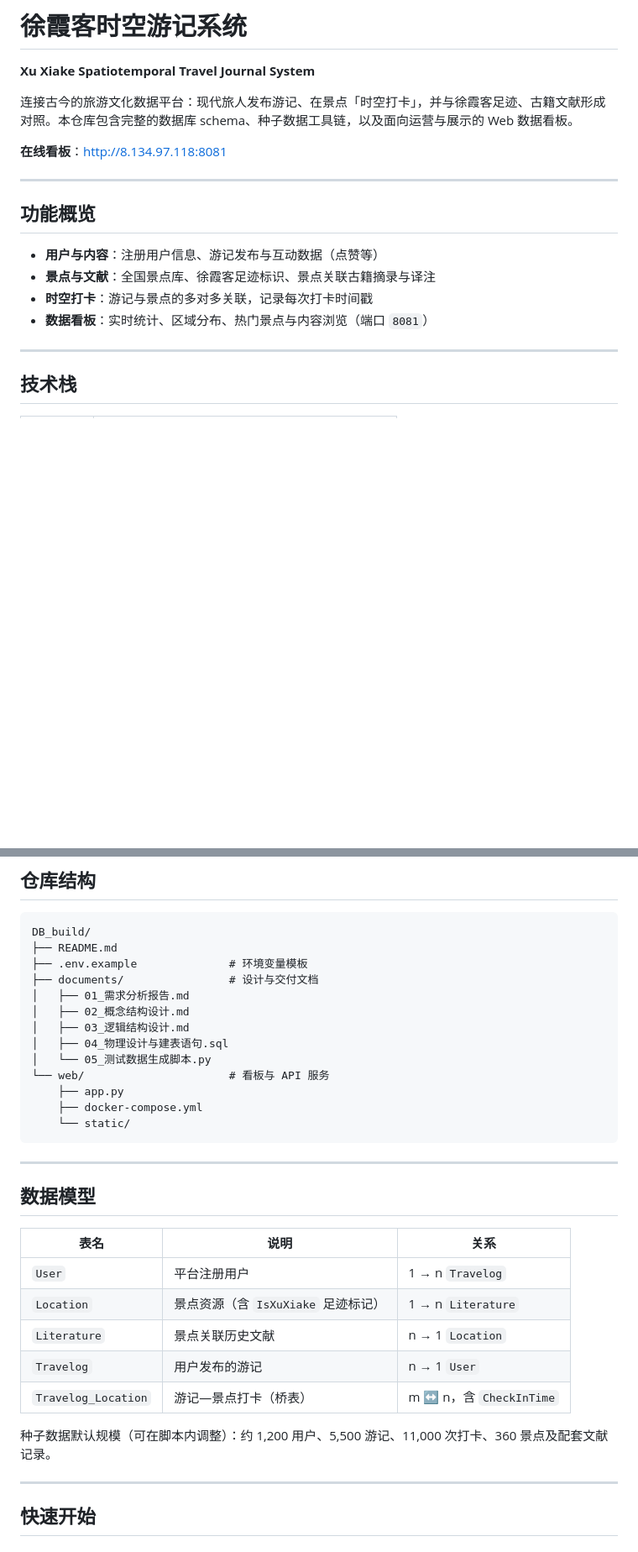
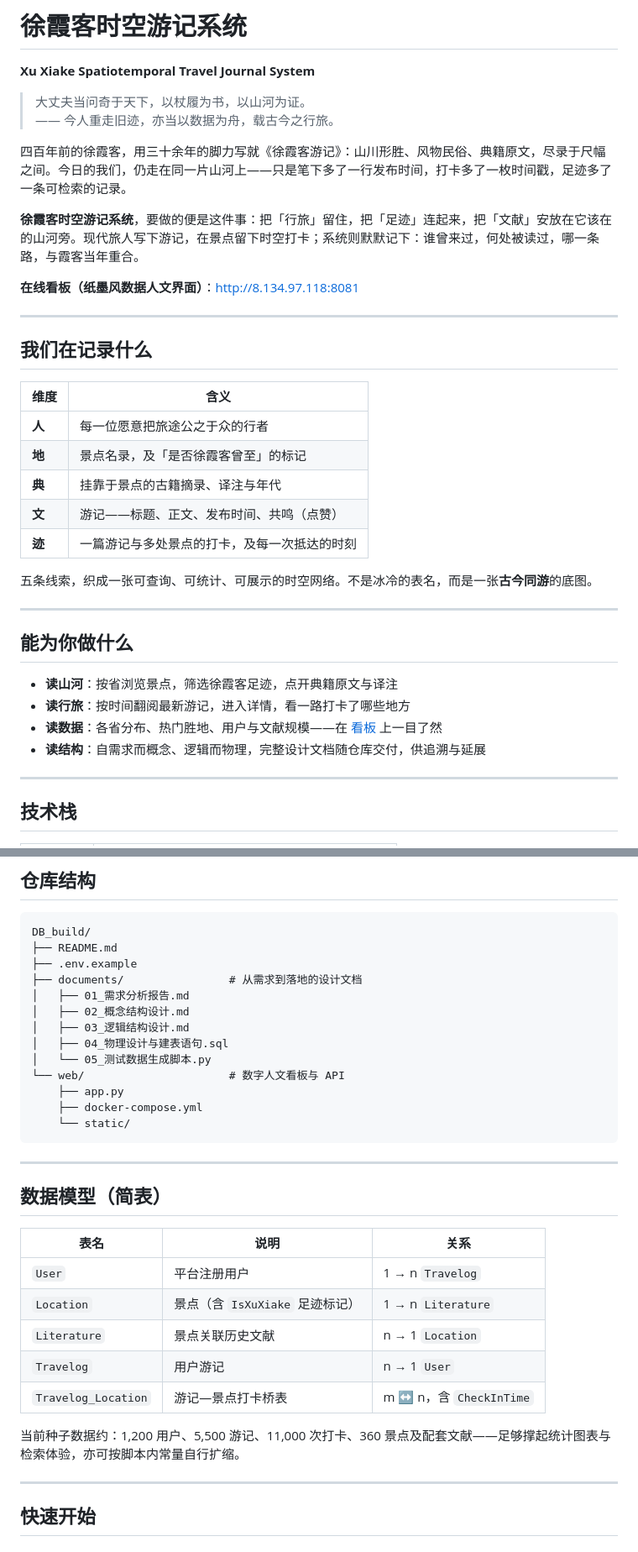
Before and after one commit to serenesoul-jpg/DB_build, a Markdown page: README.md, 2 parts joined by grey strips. Shown at 84% size. Rendered like a GitHub page; blank space fills up the shorter version.

Commit message:
更新描述

````diff
--- a/README.md
+++ b/README.md
@@ -2,18 +2,37 @@
 
 **Xu Xiake Spatiotemporal Travel Journal System**
 
-连接古今的旅游文化数据平台：现代旅人发布游记、在景点「时空打卡」，并与徐霞客足迹、古籍文献形成对照。本仓库包含完整的数据库 schema、种子数据工具链，以及面向运营与展示的 Web 数据看板。
+> 大丈夫当问奇于天下，以杖履为书，以山河为证。
+> —— 今人重走旧迹，亦当以数据为舟，载古今之行旅。
 
-**在线看板**：[http://8.134.97.118:8081](http://8.134.97.118:8081)
+四百年前的徐霞客，用三十余年的脚力写就《徐霞客游记》：山川形胜、风物民俗、典籍原文，尽录于尺幅之间。今日的我们，仍走在同一片山河上——只是笔下多了一行发布时间，打卡多了一枚时间戳，足迹多了一条可检索的记录。
+
+**徐霞客时空游记系统**，要做的便是这件事：把「行旅」留住，把「足迹」连起来，把「文献」安放在它该在的山河旁。现代旅人写下游记，在景点留下时空打卡；系统则默默记下：谁曾来过，何处被读过，哪一条路，与霞客当年重合。
+
+**在线看板（纸墨风数据人文界面）**：[http://8.134.97.118:8081](http://8.134.97.118:8081)
 
 ---
 
-## 功能概览
+## 我们在记录什么
 
-- **用户与内容**：注册用户信息、游记发布与互动数据（点赞等）
-- **景点与文献**：全国景点库、徐霞客足迹标识、景点关联古籍摘录与译注
-- **时空打卡**：游记与景点的多对多关联，记录每次打卡时间戳
-- **数据看板**：实时统计、区域分布、热门景点与内容浏览（端口 `8081`）
+| 维度 | 含义 |
+|------|------|
+| **人** | 每一位愿意把旅途公之于众的行者 |
+| **地** | 景点名录，及「是否徐霞客曾至」的标记 |
+| **典** | 挂靠于景点的古籍摘录、译注与年代 |
+| **文** | 游记——标题、正文、发布时间、共鸣（点赞） |
+| **迹** | 一篇游记与多处景点的打卡，及每一次抵达的时刻 |
+
+五条线索，织成一张可查询、可统计、可展示的时空网络。不是冰冷的表名，而是一张**古今同游**的底图。
+
+---
+
+## 能为你做什么
+
+- **读山河**：按省浏览景点，筛选徐霞客足迹，点开典籍原文与译注
+- **读行旅**：按时间翻阅最新游记，进入详情，看一路打卡了哪些地方
+- **读数据**：各省分布、热门胜地、用户与文献规模——在 [看板](http://8.134.97.118:8081) 上一目了然
+- **读结构**：自需求而概念、逻辑而物理，完整设计文档随仓库交付，供追溯与延展
 
 ---
 
@@ -35,14 +54,14 @@
 ```
 DB_build/
 ├── README.md
-├── .env.example              # 环境变量模板
-├── documents/                # 设计与交付文档
+├── .env.example
+├── documents/                # 从需求到落地的设计文档
 │   ├── 01_需求分析报告.md
 │   ├── 02_概念结构设计.md
 │   ├── 03_逻辑结构设计.md
 │   ├── 04_物理设计与建表语句.sql
 │   └── 05_测试数据生成脚本.py
-└── web/                      # 看板与 API 服务
+└── web/                      # 数字人文看板与 API
     ├── app.py
     ├── docker-compose.yml
     └── static/
@@ -50,17 +69,17 @@ DB_build/
 
 ---
 
-## 数据模型
+## 数据模型（简表）
 
 | 表名 | 说明 | 关系 |
 |------|------|------|
 | `User` | 平台注册用户 | 1 → n `Travelog` |
-| `Location` | 景点资源（含 `IsXuXiake` 足迹标记） | 1 → n `Literature` |
+| `Location` | 景点（含 `IsXuXiake` 足迹标记） | 1 → n `Literature` |
 | `Literature` | 景点关联历史文献 | n → 1 `Location` |
-| `Travelog` | 用户发布的游记 | n → 1 `User` |
-| `Travelog_Location` | 游记—景点打卡（桥表） | m ↔ n，含 `CheckInTime` |
+| `Travelog` | 用户游记 | n → 1 `User` |
+| `Travelog_Location` | 游记—景点打卡桥表 | m ↔ n，含 `CheckInTime` |
 
-种子数据默认规模（可在脚本内调整）：约 1,200 用户、5,500 游记、11,000 次打卡、360 景点及配套文献记录。
+当前种子数据约：1,200 用户、5,500 游记、11,000 次打卡、360 景点及配套文献——足够撑起统计图表与检索体验，亦可按脚本内常量自行扩缩。
 
 ---
 
````
Also changed, not shown: other parts of README.md (+13 -13 lines).
